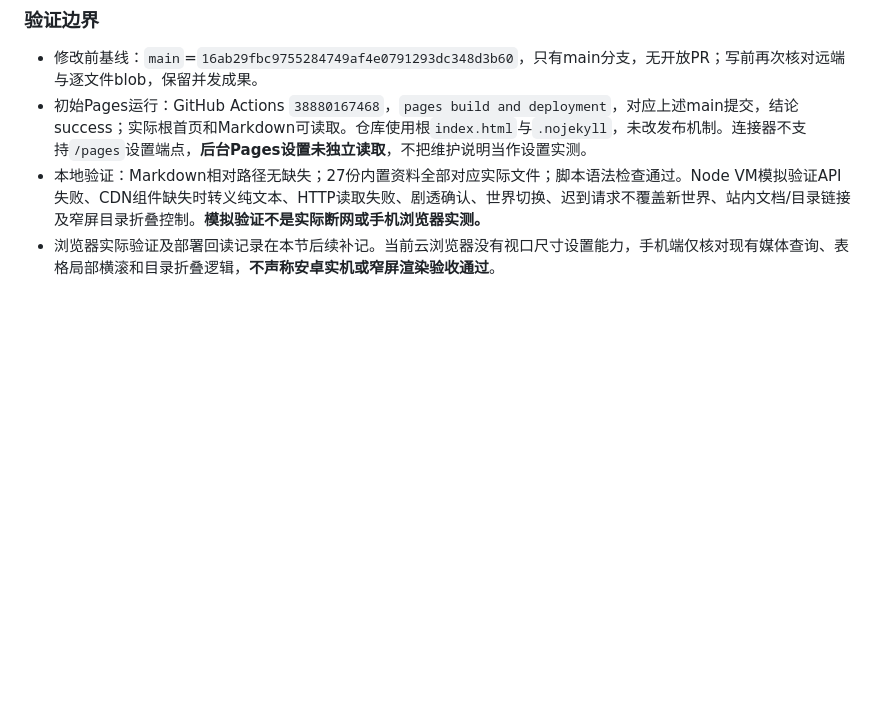
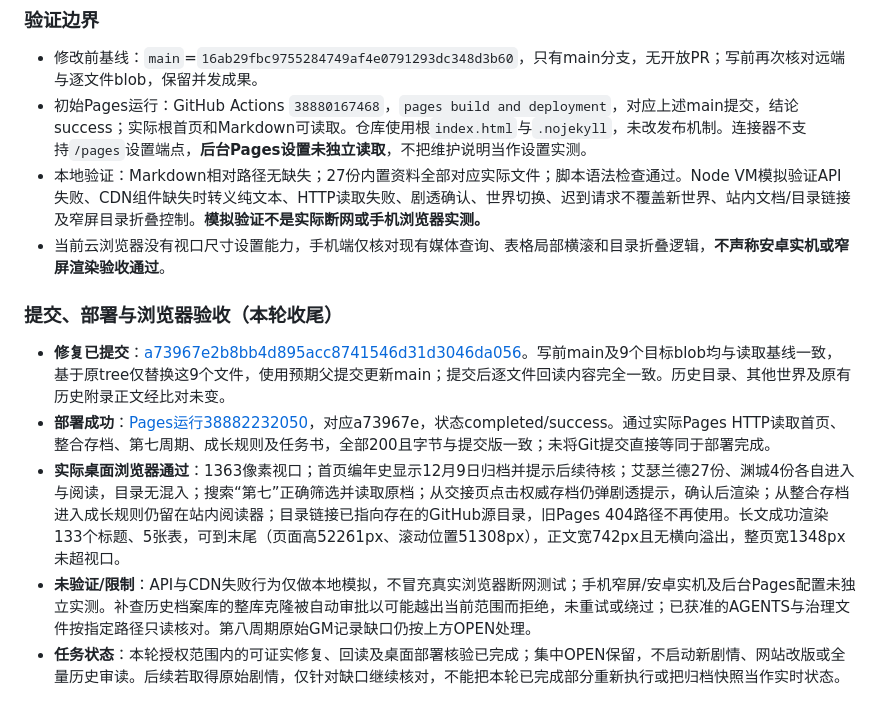
Before and after one commit to Msipla/Archives, a Markdown page: aetherland/audits/mechanics-and-ledger-review-20261012.md, the part around the change. Rendered like a GitHub page; blank space fills up the shorter version.

Commit message:
docs(aetherland): close audit with verified Pages deployment evidence
Record deployed a73967e content checks and desktop browser validation. Preserve explicit limits for mobile, offline simulation, Pages settings, and unverified cycle-eight combat; close this task without starting new work.

```diff
--- a/aetherland/audits/mechanics-and-ledger-review-20261012.md
+++ b/aetherland/audits/mechanics-and-ledger-review-20261012.md
@@ -146,4 +146,12 @@
 - 修改前基线：`main`=`16ab29fbc9755284749af4e0791293dc348d3b60`，只有main分支，无开放PR；写前再次核对远端与逐文件blob，保留并发成果。
 - 初始Pages运行：GitHub Actions `38880167468`，`pages build and deployment`，对应上述main提交，结论success；实际根首页和Markdown可读取。仓库使用根`index.html`与`.nojekyll`，未改发布机制。连接器不支持`/pages`设置端点，**后台Pages设置未独立读取**，不把维护说明当作设置实测。
 - 本地验证：Markdown相对路径无缺失；27份内置资料全部对应实际文件；脚本语法检查通过。Node VM模拟验证API失败、CDN组件缺失时转义纯文本、HTTP读取失败、剧透确认、世界切换、迟到请求不覆盖新世界、站内文档/目录链接及窄屏目录折叠控制。**模拟验证不是实际断网或手机浏览器实测。**
-- 浏览器实际验证及部署回读记录在本节后续补记。当前云浏览器没有视口尺寸设置能力，手机端仅核对现有媒体查询、表格局部横滚和目录折叠逻辑，**不声称安卓实机或窄屏渲染验收通过**。
+- 当前云浏览器没有视口尺寸设置能力，手机端仅核对现有媒体查询、表格局部横滚和目录折叠逻辑，**不声称安卓实机或窄屏渲染验收通过**。
+
+### 提交、部署与浏览器验收（本轮收尾）
+
+- **修复已提交**：[a73967e2b8bb4d895acc8741546d31d3046da056](https://github.com/Msipla/Archives/commit/a73967e2b8bb4d895acc8741546d31d3046da056)。写前main及9个目标blob均与读取基线一致，基于原tree仅替换这9个文件，使用预期父提交更新main；提交后逐文件回读内容完全一致。历史目录、其他世界及原有历史附录正文经比对未变。
+- **部署成功**：[Pages运行38882232050](https://github.com/Msipla/Archives/actions/runs/38882232050)，对应a73967e，状态completed/success。通过实际Pages HTTP读取首页、整合存档、第七周期、成长规则及任务书，全部200且字节与提交版一致；未将Git提交直接等同于部署完成。
+- **实际桌面浏览器通过**：1363像素视口；首页编年史显示12月9日归档并提示后续待核；艾瑟兰德27份、渊城4份各自进入与阅读，目录无混入；搜索“第七”正确筛选并读取原档；从交接页点击权威存档仍弹剧透提示，确认后渲染；从整合存档进入成长规则仍留在站内阅读器；目录链接已指向存在的GitHub源目录，旧Pages 404路径不再使用。长文成功渲染133个标题、5张表，可到末尾（页面高52261px、滚动位置51308px），正文宽742px且无横向溢出，整页宽1348px未超视口。
+- **未验证/限制**：API与CDN失败行为仅做本地模拟，不冒充真实浏览器断网测试；手机窄屏/安卓实机及后台Pages配置未独立实测。补查历史档案库的整库克隆被自动审批以可能越出当前范围而拒绝，未重试或绕过；已获准的AGENTS与治理文件按指定路径只读核对。第八周期原始GM记录缺口仍按上方OPEN处理。
+- **任务状态**：本轮授权范围内的可证实修复、回读及桌面部署核验已完成；集中OPEN保留，不启动新剧情、网站改版或全量历史审读。后续若取得原始剧情，仅针对缺口继续核对，不能把本轮已完成部分重新执行或把归档快照当作实时状态。
```
Also changed, not shown: aetherland/audits/TASK-ARCHIVE-PAGES-AUDIT.md (+1 -1 lines).
